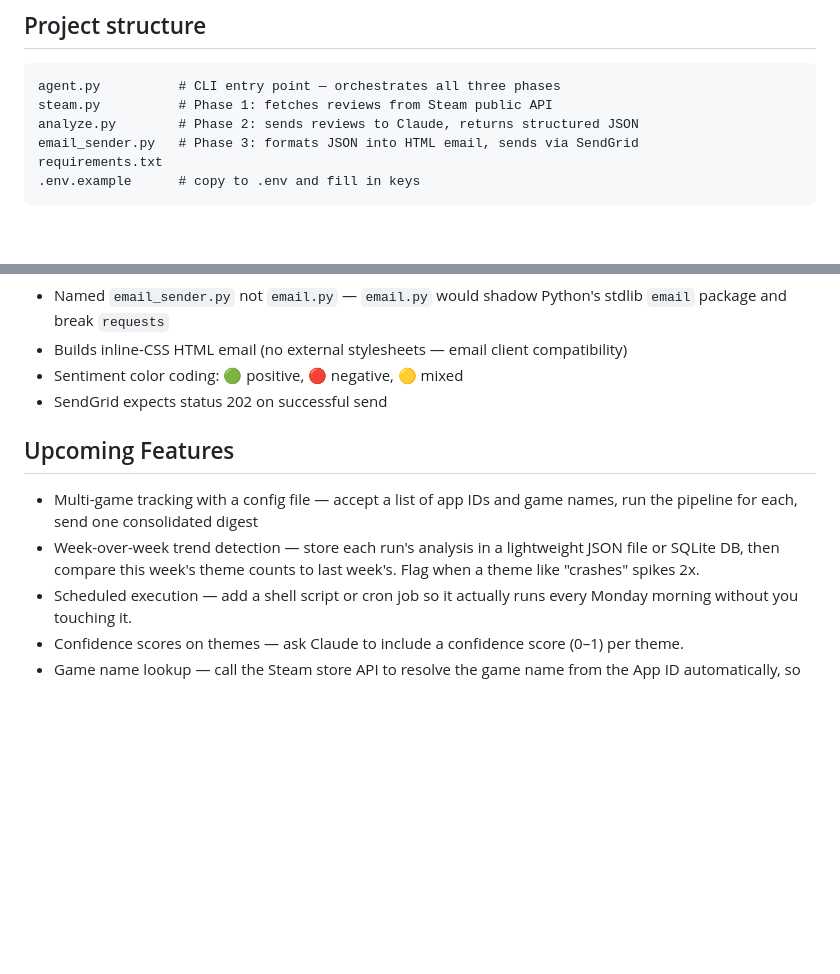
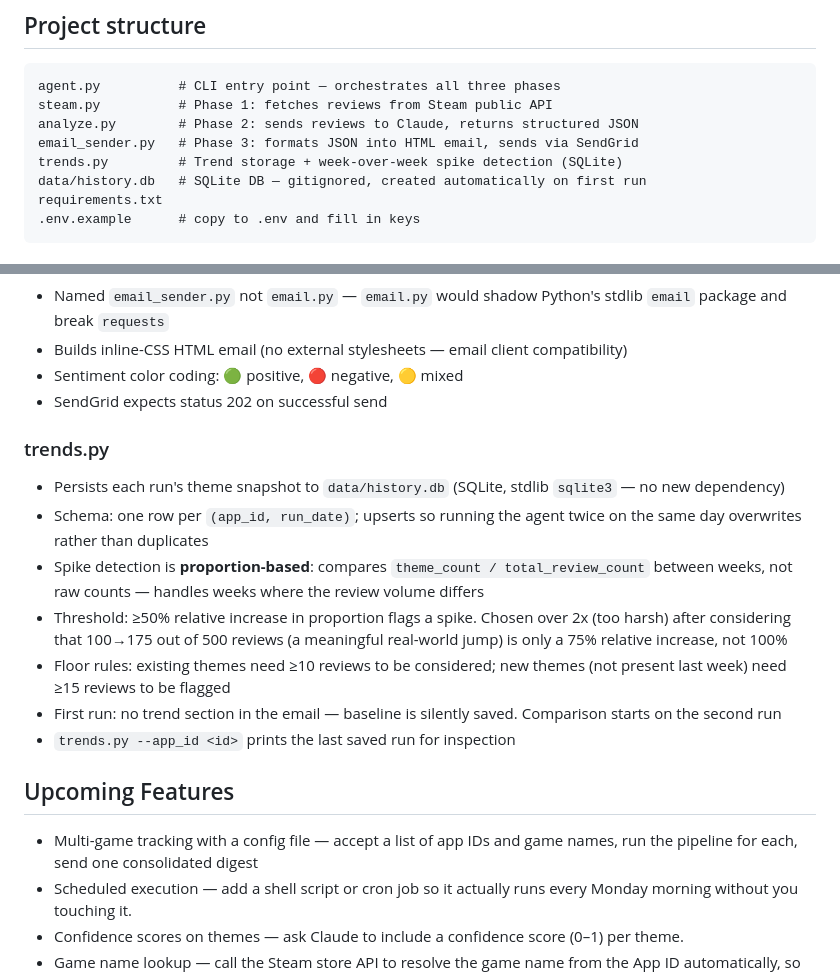
Before and after one commit to jtpaek429/steamreviewagent, a Markdown page: CLAUDE.md, 2 parts joined by grey strips. GitHub-like rendering; blank space fills up the shorter version.

Commit message:
docs: update CLAUDE.md with trends.py details and remove shipped feature from roadmap

````diff
--- a/CLAUDE.md
+++ b/CLAUDE.md
@@ -32,6 +32,8 @@ agent.py          # CLI entry point — orchestrates all three phases
 steam.py          # Phase 1: fetches reviews from Steam public API
 analyze.py        # Phase 2: sends reviews to Claude, returns structured JSON
 email_sender.py   # Phase 3: formats JSON into HTML email, sends via SendGrid
+trends.py         # Trend storage + week-over-week spike detection (SQLite)
+data/history.db   # SQLite DB — gitignored, created automatically on first run
 requirements.txt
 .env.example      # copy to .env and fill in keys
 ```
@@ -70,10 +72,18 @@ All `load_dotenv()` calls use `override=True` so `.env` always wins over shell e
 - Sentiment color coding: 🟢 positive, 🔴 negative, 🟡 mixed
 - SendGrid expects status 202 on successful send
 
+### trends.py
+- Persists each run's theme snapshot to `data/history.db` (SQLite, stdlib `sqlite3` — no new dependency)
+- Schema: one row per `(app_id, run_date)`; upserts so running the agent twice on the same day overwrites rather than duplicates
+- Spike detection is **proportion-based**: compares `theme_count / total_review_count` between weeks, not raw counts — handles weeks where the review volume differs
+- Threshold: ≥50% relative increase in proportion flags a spike. Chosen over 2x (too harsh) after considering that 100→175 out of 500 reviews (a meaningful real-world jump) is only a 75% relative increase, not 100%
+- Floor rules: existing themes need ≥10 reviews to be considered; new themes (not present last week) need ≥15 reviews to be flagged
+- First run: no trend section in the email — baseline is silently saved. Comparison starts on the second run
+- `trends.py --app_id <id>` prints the last saved run for inspection
+
 ## Upcoming Features
 
 - Multi-game tracking with a config file — accept a list of app IDs and game names, run the pipeline for each, send one consolidated digest
-- Week-over-week trend detection — store each run's analysis in a lightweight JSON file or SQLite DB, then compare this week's theme counts to last week's. Flag when a theme like "crashes" spikes 2x.
 - Scheduled execution — add a shell script or cron job so it actually runs every Monday morning without you touching it.
 - Confidence scores on themes — ask Claude to include a confidence score (0–1) per theme.
 - Game name lookup — call the Steam store API to resolve the game name from the App ID automatically, so you don't need --game_name.
````
